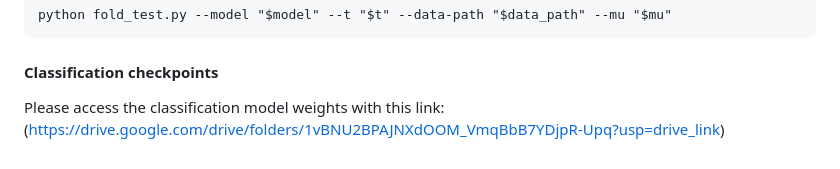
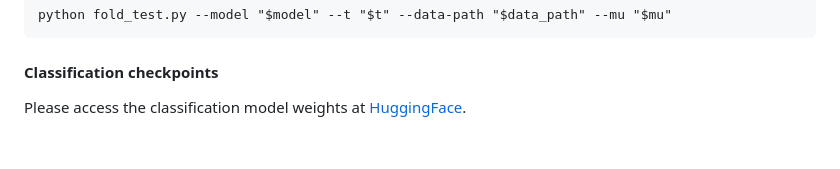
Before and after one commit to NUBagciLab/Cyst-X, a Markdown page: Classification/Deep Learning/README.md, the part around the change. Drawn GitHub-style.

Commit message:
Update link for classification model weights

```diff
--- a/Classification/Deep Learning/README.md
+++ b/Classification/Deep Learning/README.md
@@ -68,4 +68,4 @@ For test only:
     python fold_test.py --model "$model" --t "$t" --data-path "$data_path" --mu "$mu"
 
 #### Classification checkpoints
-Please access the classification model weights with this link: (https://drive.google.com/drive/folders/1vBNU2BPAJNXdOOM_VmqBbB7YDjpR-Upq?usp=drive_link)
+Please access the classification model weights at [HuggingFace](https://huggingface.co/phy710/Cyst-X/tree/main/Classification).
```
